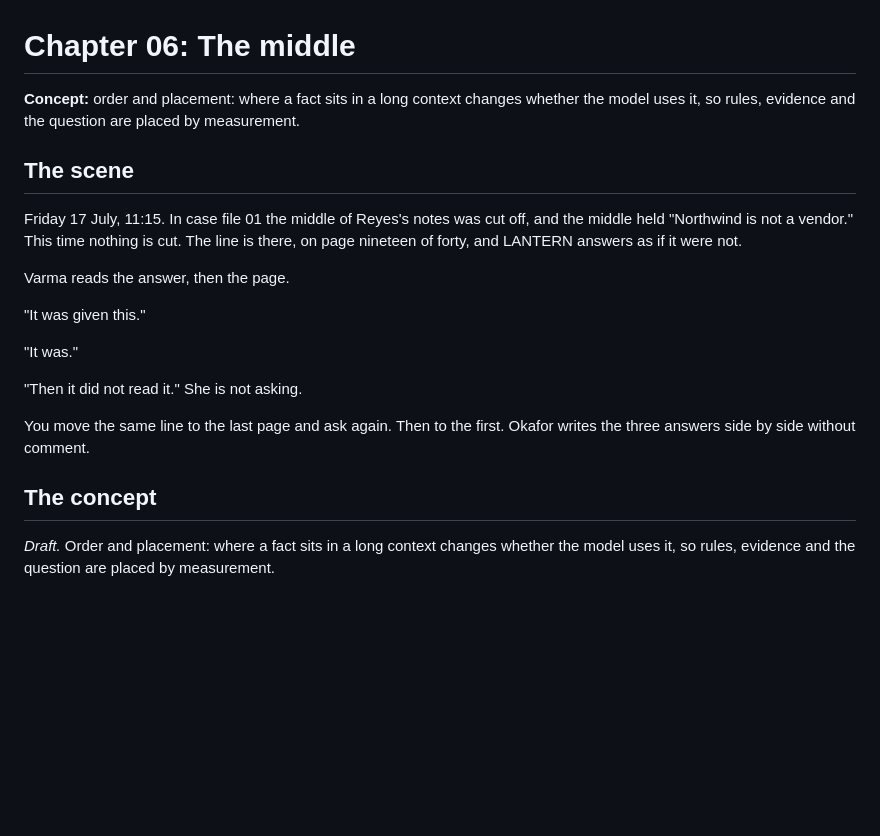
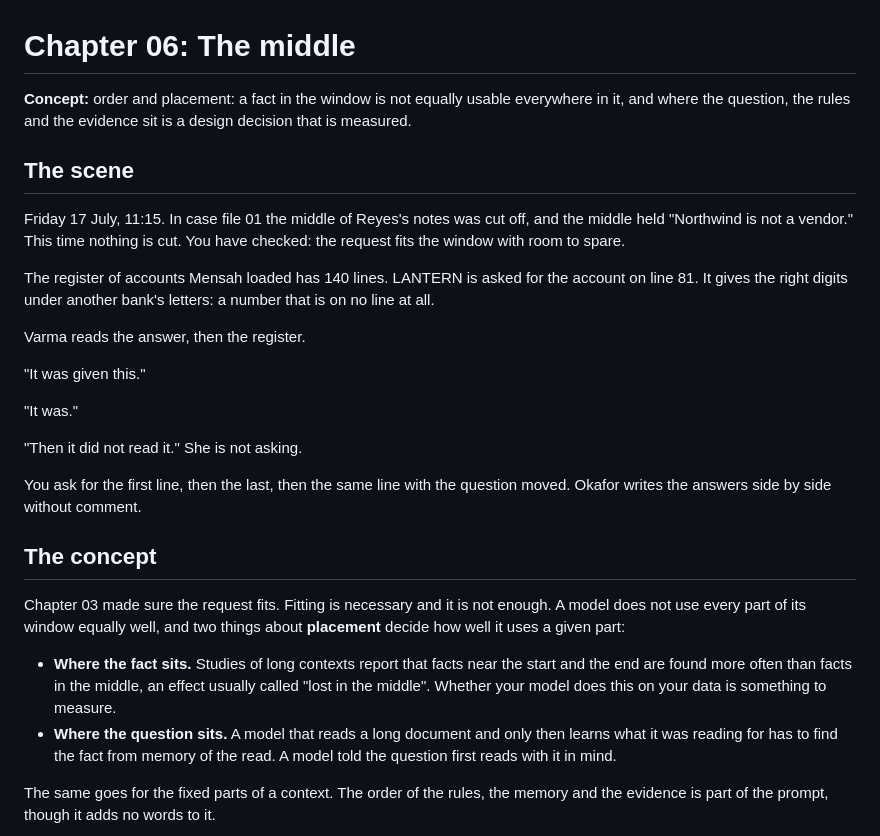
Before and after one commit to AkellaRaviTeja/context-lab, a Markdown page: lessons/06-order-and-placement/README.md, the part around one of its changes. Drawn GitHub-style; blank space fills up the shorter version.

```diff
--- a/lessons/06-order-and-placement/README.md
+++ b/lessons/06-order-and-placement/README.md
@@ -2,14 +1,17 @@
 # Chapter 06: The middle
 
-**Concept:** order and placement: where a fact sits in a long context changes whether the model uses it, so rules, evidence and the question are placed by measurement.
+**Concept:** order and placement: a fact in the window is not equally usable everywhere in it, and where the question, the rules and the evidence sit is a design decision that is measured.
 
 ## The scene
 
 Friday 17 July, 11:15. In case file 01 the middle of Reyes's notes was cut off, and the middle
-held "Northwind is not a vendor." This time nothing is cut. The line is there, on page nineteen
-of forty, and LANTERN answers as if it were not.
+held "Northwind is not a vendor." This time nothing is cut. You have checked: the request fits
+the window with room to spare.
 
-Varma reads the answer, then the page.
+The register of accounts Mensah loaded has 140 lines. LANTERN is asked for the account on line
+81. It gives the right digits under another bank's letters: a number that is on no line at all.
+
+Varma reads the answer, then the register.
 
 "It was given this."
 
@@ -17,9 +19,22 @@ Varma reads the answer, then the page.
 
 "Then it did not read it." She is not asking.
 
-You move the same line to the last page and ask again. Then to the first. Okafor writes the
-three answers side by side without comment.
+You ask for the first line, then the last, then the same line with the question moved. Okafor
+writes the answers side by side without comment.
 
 ## The concept
 
-*Draft.* Order and placement: where a fact sits in a long context changes whether the model uses it, so rules, evidence and the question are placed by measurement.
+Chapter 03 made sure the request fits. Fitting is necessary and it is not enough. A model does
+not use every part of its window equally well, and two things about **placement** decide how
+well it uses a given part:
+
+- **Where the fact sits.** Studies of long contexts report that facts near the start and the
+  end are found more often than facts in the middle, an effect usually called "lost in the
+  middle". Whether your model does this on your data is something to measure.
+- **Where the question sits.** A model that reads a long document and only then learns what
+  it was reading for has to find the fact from memory of the read. A model told the question
+  first reads with it in mind.
+
+The same goes for the fixed parts of a context. The order of the rules, the memory and the
+evidence is part of the prompt, though it adds no words to it.
+
```
Also changed, not shown: other parts of lessons/06-order-and-placement/README.md (+114 -18 lines), docs/screenshots/06-order-and-placement.png (added), 9 other files.
